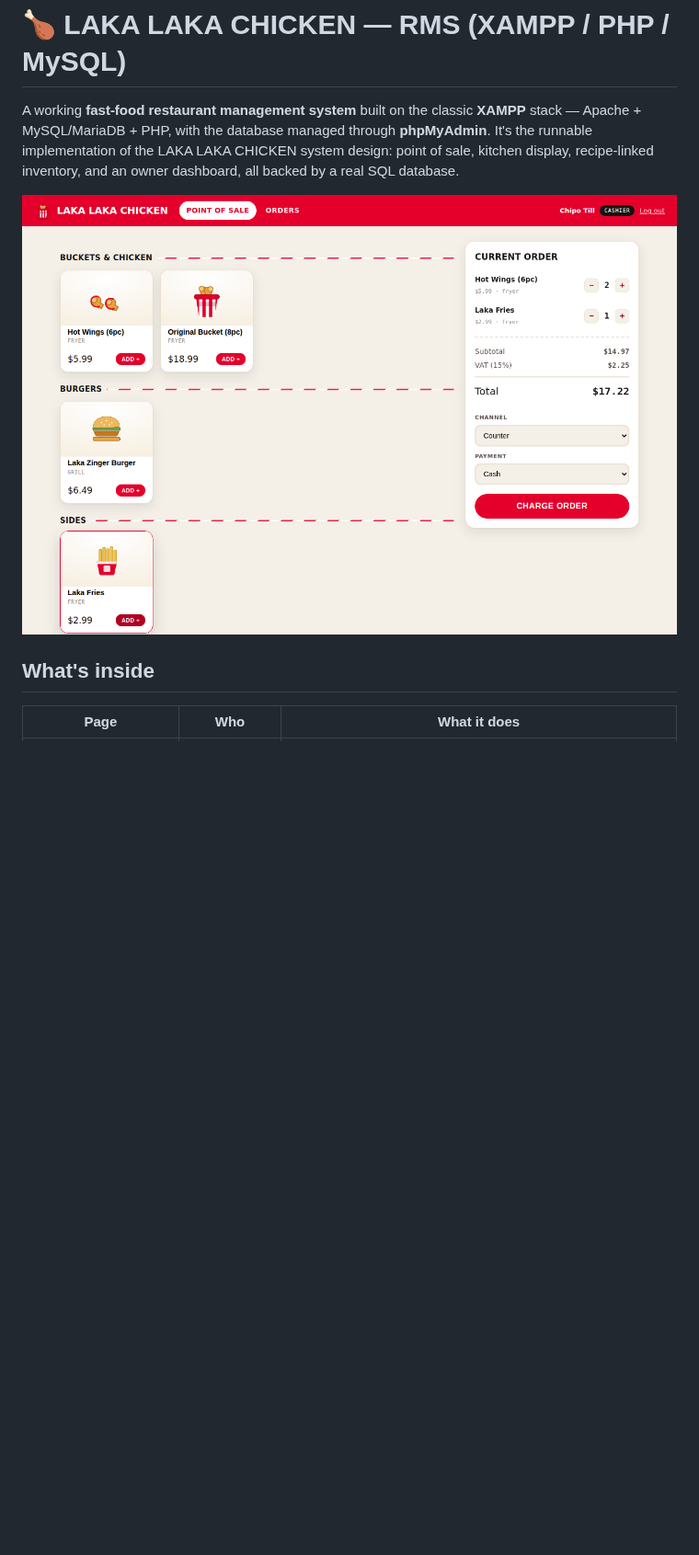
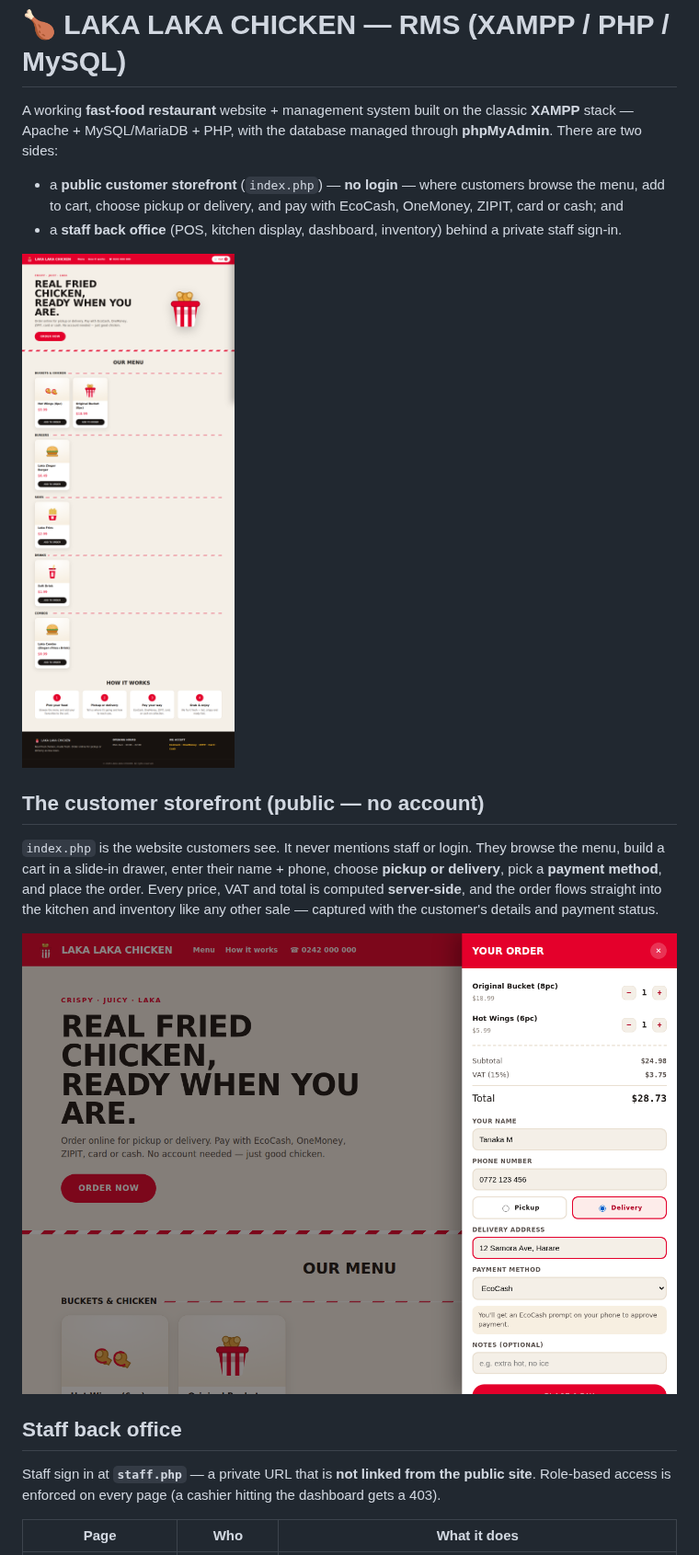
Before and after one commit to gurupirataurai92-wq/MetaEditor5-, a Markdown page: laka-pos/README.md, the part around one of its changes. Shown at 92% size. Drawn GitHub-style; pictures changed too: laka-pos/docs/store-cart.png (added), laka-pos/docs/store-home.png (added); blank space fills up the shorter version.

```diff
--- a/laka-pos/README.md
+++ b/laka-pos/README.md
@@ -1,14 +1,33 @@
 # 🍗 LAKA LAKA CHICKEN — RMS (XAMPP / PHP / MySQL)
 
-A working **fast-food restaurant management system** built on the classic
-**XAMPP** stack — Apache + MySQL/MariaDB + PHP, with the database managed
-through **phpMyAdmin**. It's the runnable implementation of the LAKA LAKA
-CHICKEN system design: point of sale, kitchen display, recipe-linked
-inventory, and an owner dashboard, all backed by a real SQL database.
+A working **fast-food restaurant** website + management system built on the
+classic **XAMPP** stack — Apache + MySQL/MariaDB + PHP, with the database
+managed through **phpMyAdmin**. There are two sides:
 
-![Point of Sale](docs/screenshot-pos.png)
+- a **public customer storefront** (`index.php`) — **no login** — where
+  customers browse the menu, add to cart, choose pickup or delivery, and pay
+  with EcoCash, OneMoney, ZIPIT, card or cash; and
+- a **staff back office** (POS, kitchen display, dashboard, inventory) behind
+  a private staff sign-in.
 
-## What's inside
+![Storefront](docs/store-home.png)
+
+## The customer storefront (public — no account)
+
+`index.php` is the website customers see. It never mentions staff or login.
+They browse the menu, build a cart in a slide-in drawer, enter their name +
+phone, choose **pickup or delivery**, pick a **payment method**, and place the
+order. Every price, VAT and total is computed **server-side**, and the order
+flows straight into the kitchen and inventory like any other sale — captured
+with the customer's details and payment status.
+
+![Checkout](docs/store-cart.png)
+
+## Staff back office
+
+Staff sign in at **`staff.php`** — a private URL that is **not linked from the
+public site**. Role-based access is enforced on every page (a cashier hitting
+the dashboard gets a 403).
 
 | Page | Who | What it does |
 |---|---|---|
```
Also changed, not shown: other parts of laka-pos/README.md (+19 -12 lines), laka-pos/docs/store-confirm.png (added), 7 other files.
